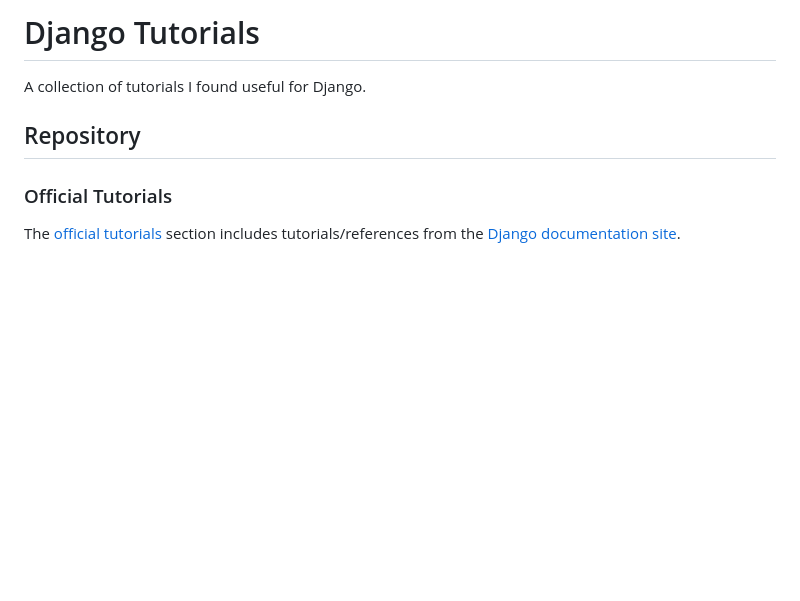
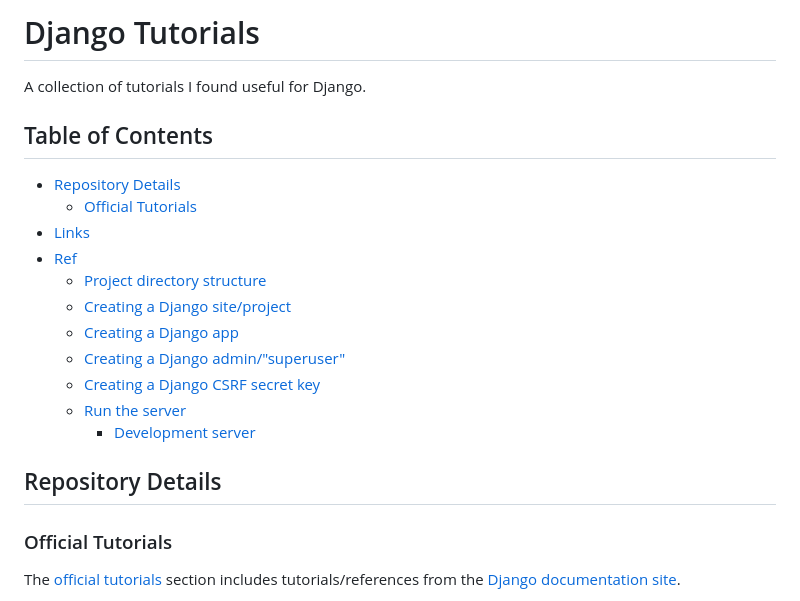
Before and after one commit to redjax/django-tutorials, a Markdown page: README.md, the part around one of its changes. Rendered like a GitHub page; blank space fills up the shorter version.

Commit message:
Add a table of contents to README

```diff
--- a/README.md
+++ b/README.md
@@ -2,7 +2,21 @@
 
 A collection of tutorials I found useful for Django.
 
-## Repository
+## Table of Contents <!-- omit in toc -->
+
+- [Repository Details](#repository-details)
+  - [Official Tutorials](#official-tutorials)
+- [Links](#links)
+- [Ref](#ref)
+  - [Project directory structure](#project-directory-structure)
+  - [Creating a Django site/project](#creating-a-django-siteproject)
+  - [Creating a Django app](#creating-a-django-app)
+  - [Creating a Django admin/"superuser"](#creating-a-django-adminsuperuser)
+  - [Creating a Django CSRF secret key](#creating-a-django-csrf-secret-key)
+  - [Run the server](#run-the-server)
+    - [Development server](#development-server)
+
+## Repository Details
 
 ### Official Tutorials
 
```
Also changed, not shown: other parts of README.md (+1 -1 lines).
